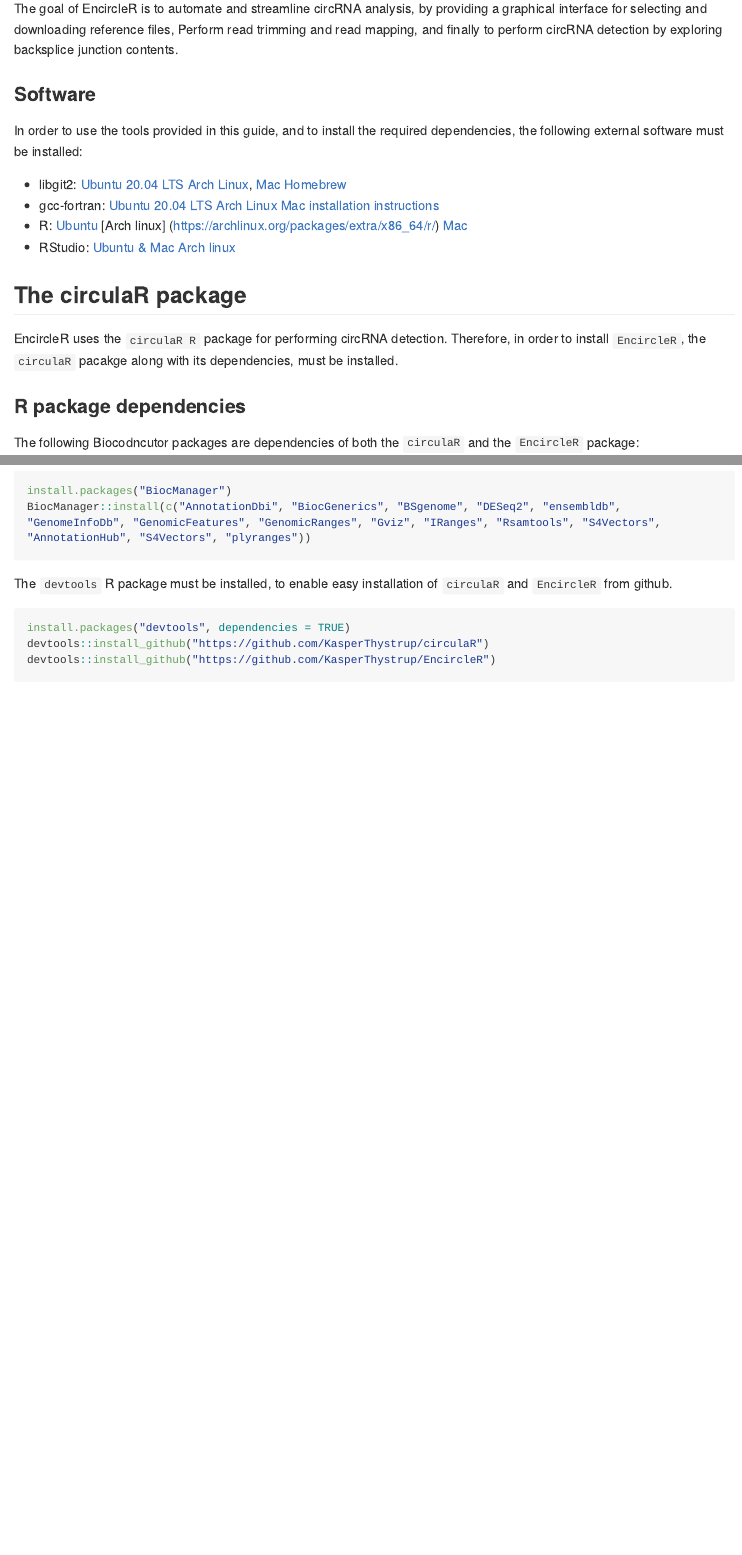
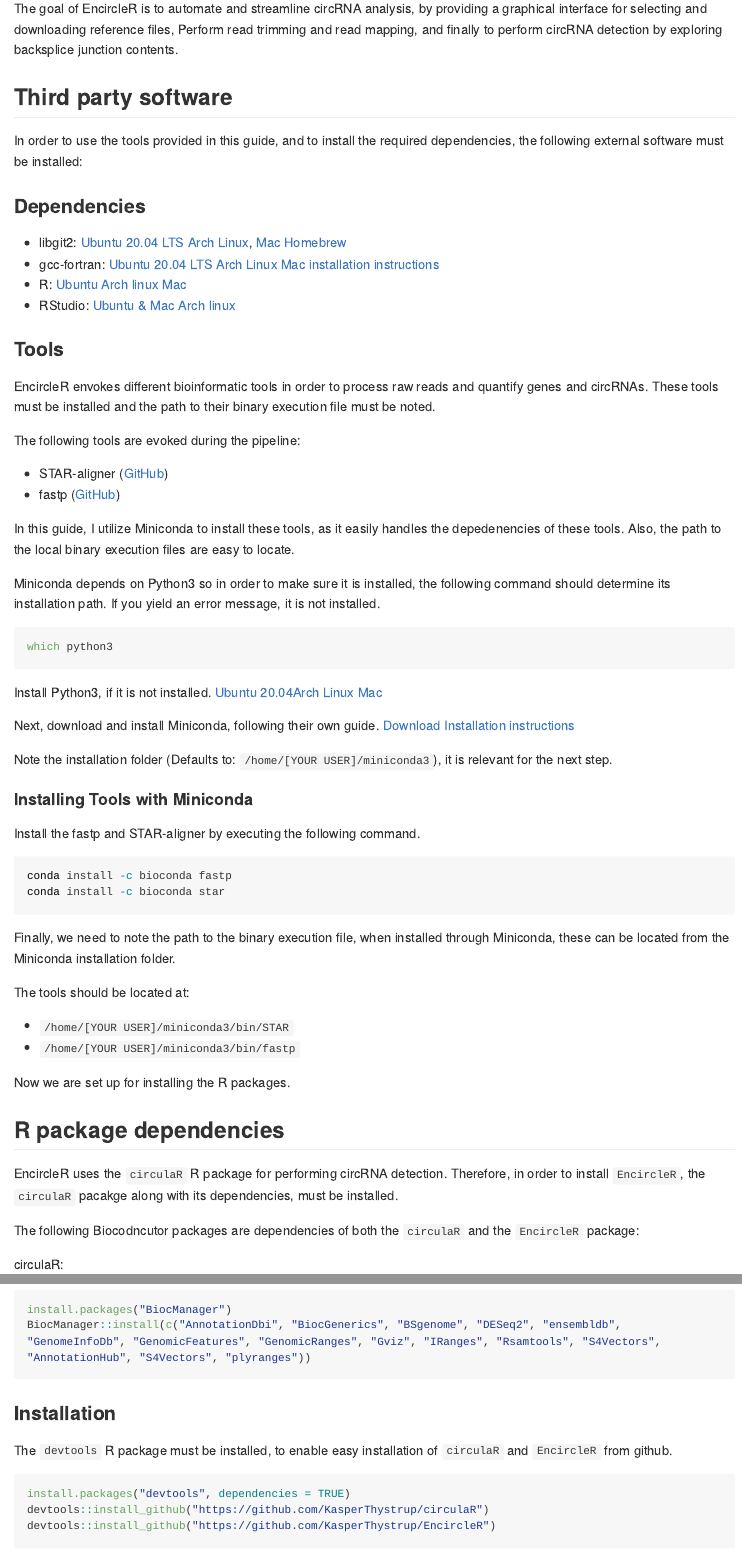
Before and after one commit to KasperThystrup/EncircleR, an R Markdown document (README.Rmd): the page in a window 1100 px wide, from 110 px down, and a second part further down, joined at a grey line. The pictures show the output file README.md that the author committed with the source, drawn offline in the style of GitHub; long lines of code are wrapped.

Commit message:
P02: Added miniconda to guide

````diff
--- a/README.Rmd
+++ b/README.Rmd
@@ -17,18 +17,55 @@
 
 The goal of EncircleR is to automate and streamline circRNA analysis, by providing a graphical interface for selecting and downloading reference files, Perform read trimming and read mapping, and finally to perform circRNA detection by exploring backsplice junction contents.
 
-### Software
+## Third party software
 In order to use the tools provided in this guide, and to install the required dependencies, the following external software must be installed:
+
+### Dependencies
 
  * libgit2: [Ubuntu 20.04 LTS](https://packages.ubuntu.com/source/focal/libgit2) [Arch Linux](https://archlinux.org/packages/extra/x86_64/libgit2), [Mac Homebrew](https://formulae.brew.sh/formula/libgit2)
  * gcc-fortran: [Ubuntu 20.04 LTS](https://packages.ubuntu.com/focal/gfortran)  [Arch Linux](https://archlinux.org/packages/core/x86_64/gcc-fortran) [Mac installation instructions](https://gcc.gnu.org/wiki/GFortranBinariesMacOS)
- * R: [Ubuntu](https://cran.r-project.org/bin/linux/ubuntu/) [Arch linux] (https://archlinux.org/packages/extra/x86_64/r/) [Mac](https://cran.r-project.org/)
- * RStudio: [Ubuntu & Mac](https://rstudio.com/products/rstudio/download/) [Arch linux](https://aur.archlinux.org/packages/rstudio-desktop-bin/)
+ * R: [Ubuntu](https://cran.r-project.org/bin/linux/ubuntu/) [Arch linux](https://wiki.archlinux.org/index.php/R) [Mac](https://cran.r-project.org/)
+ * RStudio: [Ubuntu & Mac](https://rstudio.com/products/rstudio/download/) [Arch linux](https://wiki.archlinux.org/index.php/R#RStudio_IDE)
 
-## The circulaR package
-EncircleR uses the `circulaR R` package for performing circRNA detection. Therefore, in order to install `EncircleR`, the `circulaR` pacakge along with its dependencies, must be installed.
+### Tools
+EncircleR envokes different bioinformatic tools in order to process raw reads and quantify genes and circRNAs. These tools must be installed and the path to their binary execution file must be noted.
 
-### R package dependencies
+The following tools are evoked during the pipeline:
+
+ * STAR-aligner ([GitHub](https://github.com/alexdobin/STAR))
+ * fastp ([GitHub](https://github.com/OpenGene/fastp))
+
+In this guide, I utilize Miniconda to install these tools, as it easily handles the depedenencies of these tools. Also, the path to the local binary execution files are easy to locate.
+
+Miniconda depends on Python3 so in order to make sure it is installed, the following command should determine its installation path. If you yield an error message, it is not installed.
+```{bash, eval=FALSE}
+which python3
+```
+Install Python3, if it is not installed. [Ubuntu 20.04](https://packages.ubuntu.com/focal/python3)[Arch Linux](https://wiki.archlinux.org/index.php/python) [Mac](https://www.python.org/downloads/mac-osx/)
+
+Next, download and install Miniconda, following their own guide. [Download](https://docs.conda.io/en/latest/miniconda.html) [Installation instructions](https://conda.io/projects/conda/en/latest/user-guide/install/index.html)
+
+Note the installation folder (Defaults to: `/home/[YOUR USER]/miniconda3`), it is relevant for the next step. Also, if chosing `[yes]` to initialise conda on terminal startup, make sure to restart the terminal to ensure that it is initialized.
+
+#### Installing Tools with Miniconda
+Install the fastp and STAR-aligner by executing the following command.
+```{bash, eval=FALSE}
+conda install -c bioconda fastp
+conda install -c bioconda star
+```
+
+Finally, we need to note the path to the binary execution file, when installed through Miniconda, these can be located from the Miniconda installation folder.
+
+The tools should be located at:
+
+  * `/home/[YOUR USER]/miniconda3/bin/STAR`
+  * `/home/[YOUR USER]/miniconda3/bin/fastp`
+
+Now we are set up for installing the R packages.
+
+## R package dependencies
+EncircleR uses the `circulaR` R package for performing circRNA detection. Therefore, in order to install `EncircleR`, the `circulaR` pacakge along with its dependencies, must be installed.
+
 The following Biocodncutor packages are dependencies of both the `circulaR` and the `EncircleR` package:
 
 circulaR:
@@ -56,6 +94,7 @@
 BiocManager::install(c("AnnotationDbi", "BiocGenerics", "BSgenome", "DESeq2", "ensembldb", "GenomeInfoDb", "GenomicFeatures", "GenomicRanges", "Gviz", "IRanges", "Rsamtools", "S4Vectors", "AnnotationHub", "S4Vectors", "plyranges"))
 ```
 
+### Installation
 The `devtools` R package must be installed, to enable easy installation of `circulaR` and `EncircleR` from github.
 ```{r, eval=FALSE}
 install.packages("devtools", dependencies = TRUE)
````
Also changed, not shown: README.md, README.Rmd (3 more changed lines).
